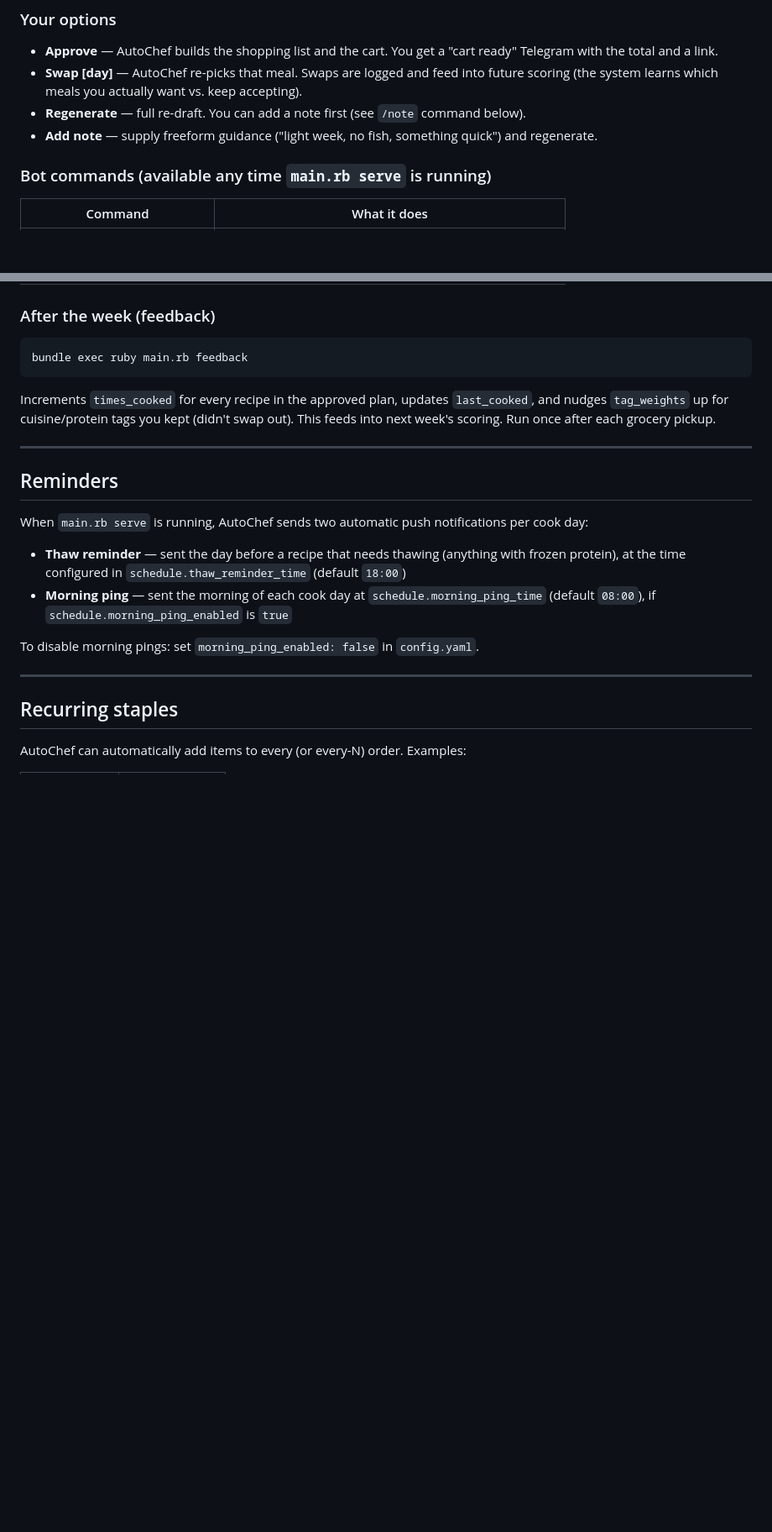
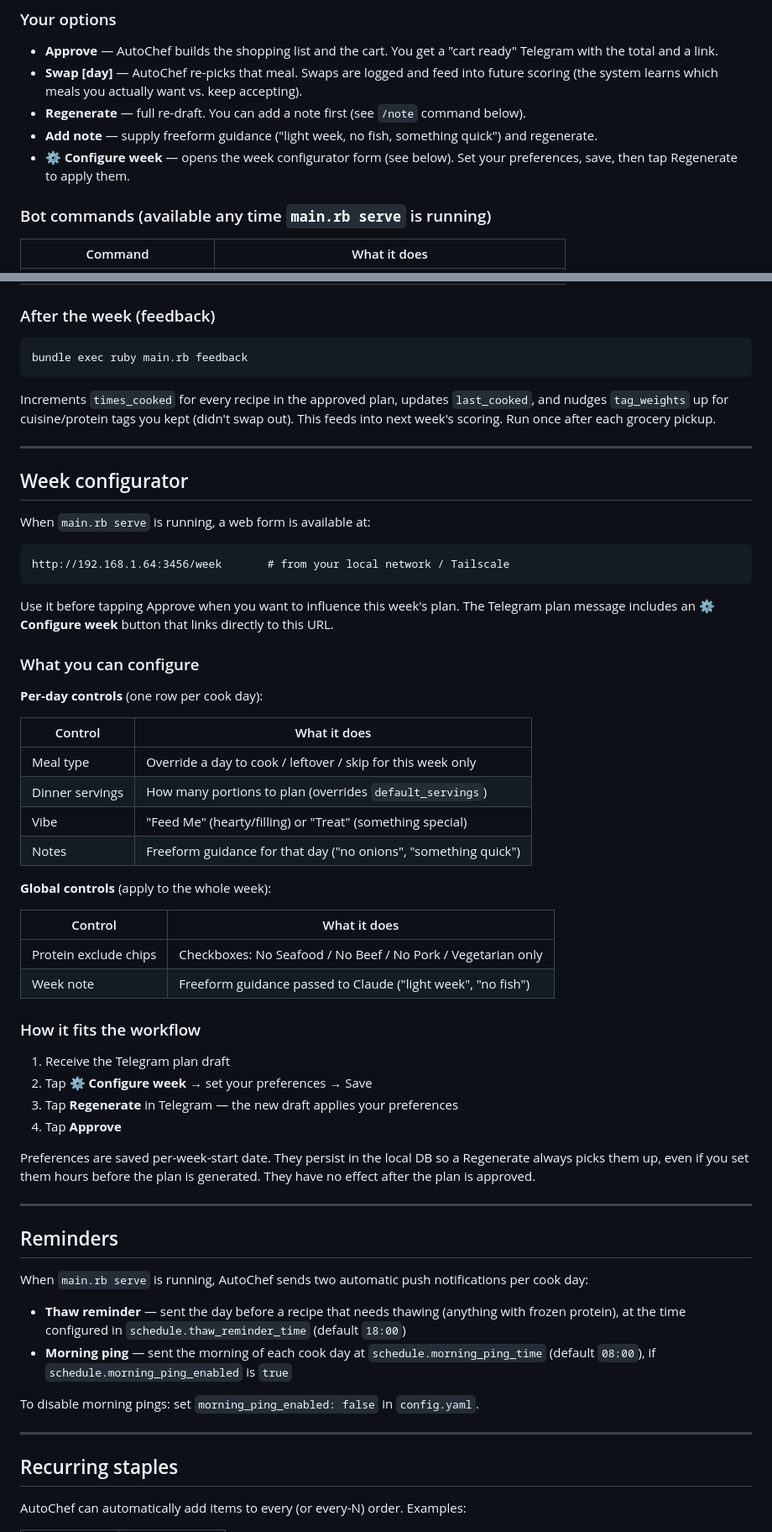
Before and after one commit to baileygriff/mealie-autochef, a Markdown page: docs/USER_GUIDE.md, 2 parts joined by grey strips. Shown at 84% size. GitHub-like rendering; blank space fills up the shorter version.

````diff
--- a/docs/USER_GUIDE.md
+++ b/docs/USER_GUIDE.md
@@ -172,6 +182,7 @@ Sat  Salmon + Roasted Veg (2 servings)
 - **Swap [day]** — AutoChef re-picks that meal. Swaps are logged and feed into future scoring (the system learns which meals you actually want vs. keep accepting).
 - **Regenerate** — full re-draft. You can add a note first (see `/note` command below).
 - **Add note** — supply freeform guidance ("light week, no fish, something quick") and regenerate.
+- **⚙ Configure week** — opens the week configurator form (see below). Set your preferences, save, then tap Regenerate to apply them.
 
 ### Bot commands (available any time `main.rb serve` is running)
 
@@ -191,6 +202,45 @@ bundle exec ruby main.rb feedback
 ```
 
 Increments `times_cooked` for every recipe in the approved plan, updates `last_cooked`, and nudges `tag_weights` up for cuisine/protein tags you kept (didn't swap out). This feeds into next week's scoring. Run once after each grocery pickup.
+
+---
+
+## Week configurator
+
+When `main.rb serve` is running, a web form is available at:
+
+```
+http://192.168.1.64:3456/week       # from your local network / Tailscale
+```
+
+Use it before tapping Approve when you want to influence this week's plan. The Telegram plan message includes an **⚙ Configure week** button that links directly to this URL.
+
+### What you can configure
+
+**Per-day controls** (one row per cook day):
+
+| Control | What it does |
+|---|---|
+| Meal type | Override a day to cook / leftover / skip for this week only |
+| Dinner servings | How many portions to plan (overrides `default_servings`) |
+| Vibe | "Feed Me" (hearty/filling) or "Treat" (something special) |
+| Notes | Freeform guidance for that day ("no onions", "something quick") |
+
+**Global controls** (apply to the whole week):
+
+| Control | What it does |
+|---|---|
+| Protein exclude chips | Checkboxes: No Seafood / No Beef / No Pork / Vegetarian only |
+| Week note | Freeform guidance passed to Claude ("light week", "no fish") |
+
+### How it fits the workflow
+
+1. Receive the Telegram plan draft
+2. Tap **⚙ Configure week** → set your preferences → Save
+3. Tap **Regenerate** in Telegram — the new draft applies your preferences
+4. Tap **Approve**
+
+Preferences are saved per-week-start date. They persist in the local DB so a Regenerate always picks them up, even if you set them hours before the plan is generated. They have no effect after the plan is approved.
 
 ---
 
````
Also changed, not shown: other parts of docs/USER_GUIDE.md (+11 -1 lines), docs/DEVELOPER_GUIDE.md (+55 -5 lines).
